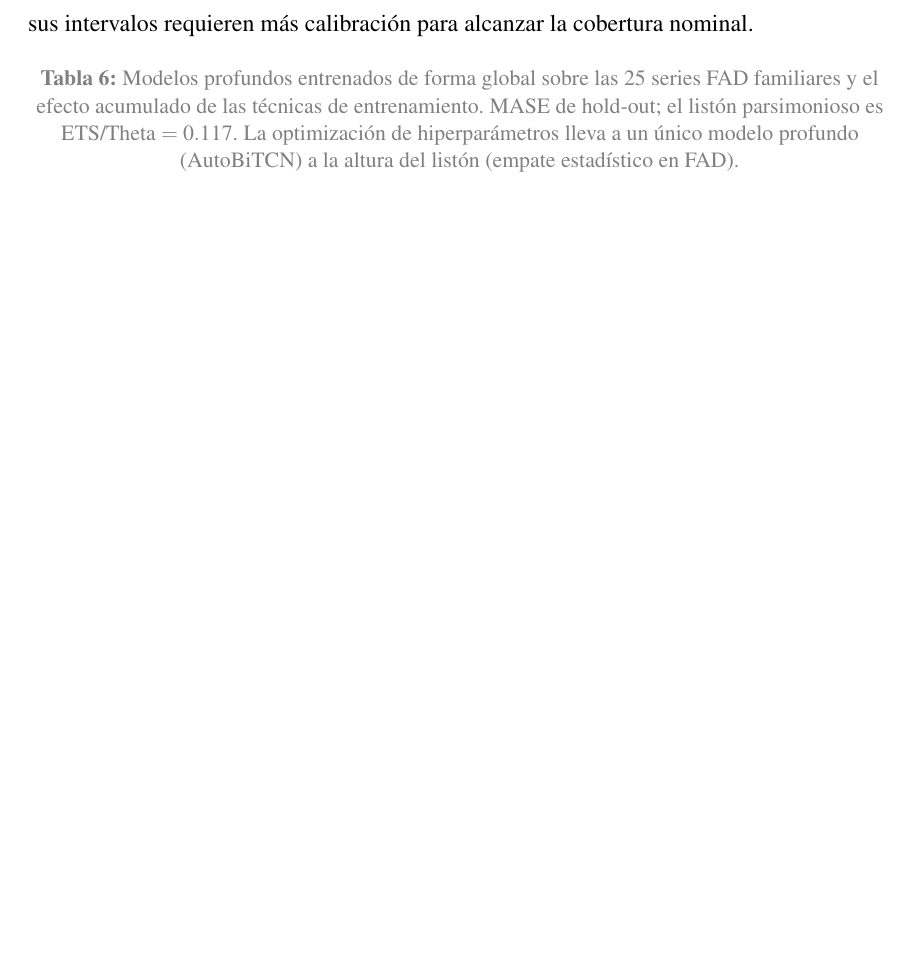
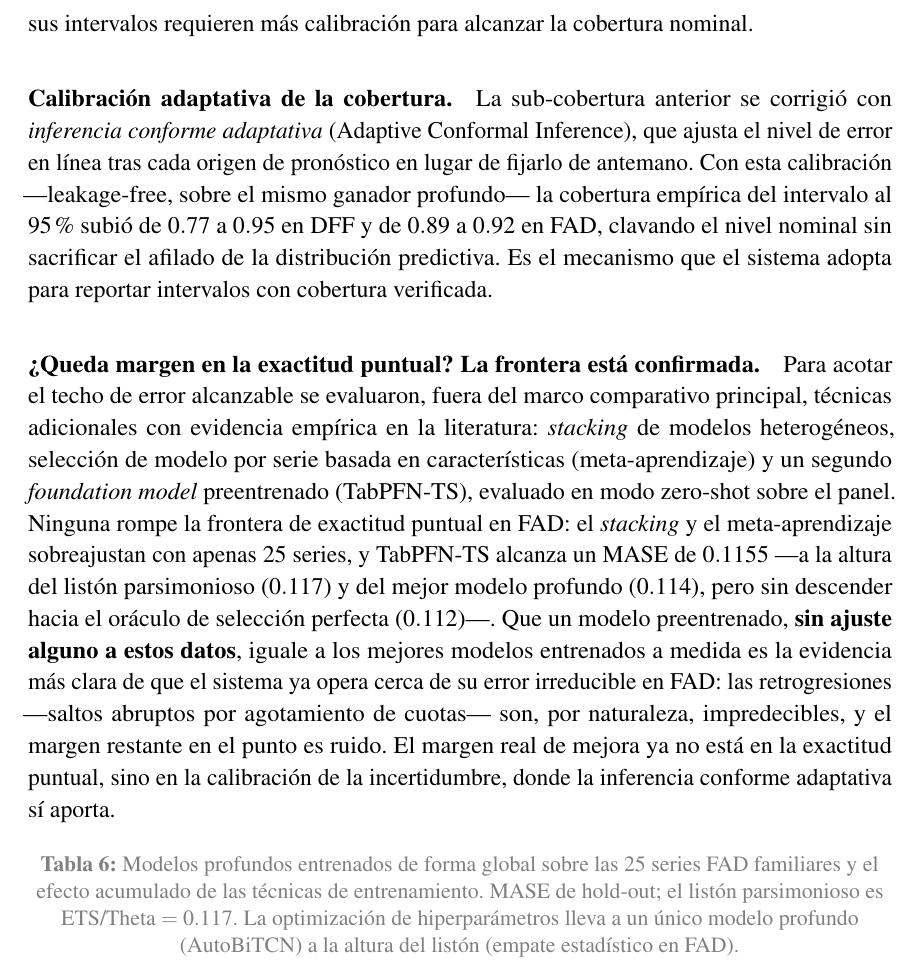
Before and after one commit to UACJ-MIAAD/VisaPredictAI_LaTeX, a LaTeX thesis (reports/latex/ProyectoI_VisaPredictAI.tex): part of page 27 of 33 before the commit and part of page 27 of 34 after it, cut so that both start at the same text, the shorter picture padded with empty space. Compiled offline with pdfLaTeX.

Commit message:
docs(tex): añade hallazgos de investigación — conformal ACI + frontera confirmada (TabPFN)
§4.4 PI 95%: inferencia conforme adaptativa sube cobertura 0.77->0.95 (DFF) / 0.89->0.92 (FAD).
Nuevo párrafo 'frontera confirmada': stacking/meta-aprendizaje sobreajustan (n=25); TabPFN-TS
zero-shot iguala el listón (0.1155 vs 0.117) sin romperlo -> evidencia de error irreducible en FAD.

```diff
--- a/reports/latex/ProyectoI_VisaPredictAI.tex
+++ b/reports/latex/ProyectoI_VisaPredictAI.tex
@@ -955,6 +955,30 @@ transparencia en lugar de declararse exacta—. La distribución predictiva del
 es, por tanto, más afilada que la de los clásicos (mejor CRPS), aunque sus intervalos
 requieren más calibración para alcanzar la cobertura nominal.
 
+\paragraph{Calibración adaptativa de la cobertura.} La sub-cobertura anterior se corrigió
+con \textit{inferencia conforme adaptativa} (Adaptive Conformal Inference), que ajusta el
+nivel de error en línea tras cada origen de pronóstico en lugar de fijarlo de antemano. Con
+esta calibración —leakage-free, sobre el mismo ganador profundo— la cobertura empírica del
+intervalo al $95\,\%$ subió de $0.77$ a $0.95$ en DFF y de $0.89$ a $0.92$ en FAD, clavando
+el nivel nominal sin sacrificar el afilado de la distribución predictiva. Es el mecanismo
+que el sistema adopta para reportar intervalos con cobertura verificada.
+
+\paragraph{¿Queda margen en la exactitud puntual? La frontera está confirmada.} Para
+acotar el techo de error alcanzable se evaluaron, fuera del marco comparativo principal,
+técnicas adicionales con evidencia empírica en la literatura: \textit{stacking} de
+modelos heterogéneos, selección de modelo por serie basada en características
+(meta-aprendizaje) y un segundo \textit{foundation model} preentrenado (TabPFN-TS),
+evaluado en modo zero-shot sobre el panel. Ninguna rompe la frontera de exactitud puntual
+en FAD: el \textit{stacking} y el meta-aprendizaje sobreajustan con apenas $25$ series, y
+TabPFN-TS alcanza un MASE de $0.1155$ —a la altura del listón parsimonioso ($0.117$) y del
+mejor modelo profundo ($0.114$), pero sin descender hacia el oráculo de selección perfecta
+($0.112$)—. Que un modelo preentrenado, \textbf{sin ajuste alguno a estos datos}, iguale a
+los mejores modelos entrenados a medida es la evidencia más clara de que el sistema ya
+opera cerca de su error irreducible en FAD: las retrogresiones —saltos abruptos por
+agotamiento de cuotas— son, por naturaleza, impredecibles, y el margen restante en el punto
+es ruido. El margen real de mejora ya no está en la exactitud puntual, sino en la
+calibración de la incertidumbre, donde la inferencia conforme adaptativa sí aporta.
+
 \begin{table}[H]
 \centering
 \caption[Modelos profundos globales (FAD)]{Modelos profundos entrenados de forma global
```
